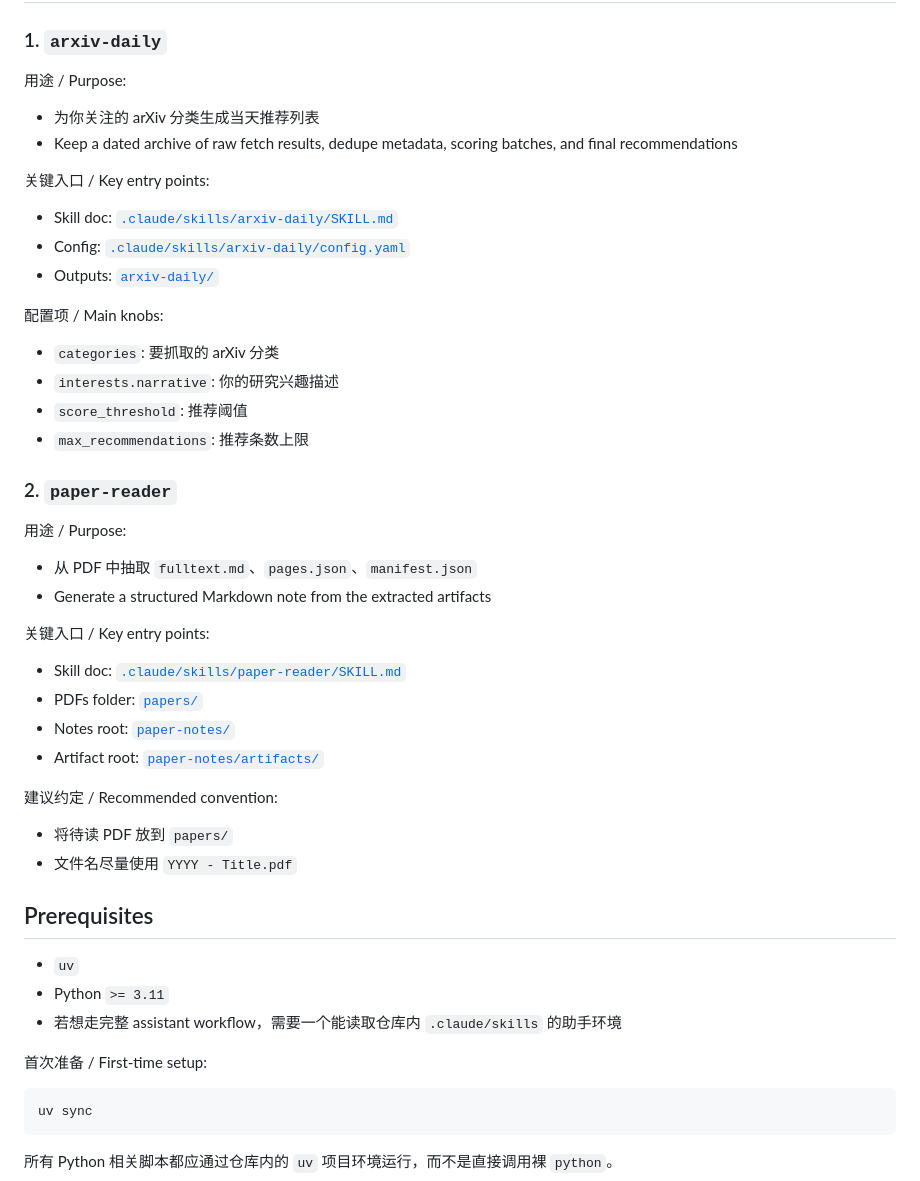
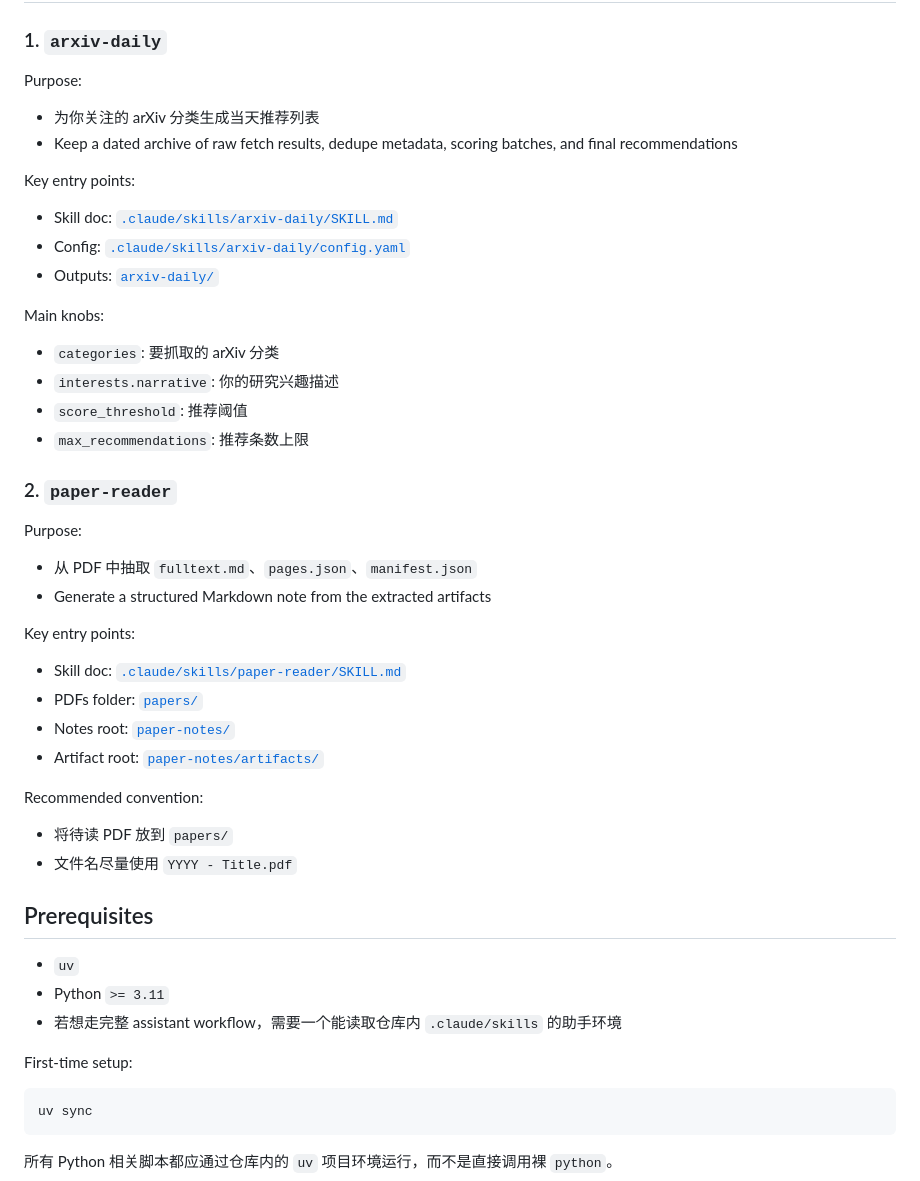
Before and after one commit to QiuHong-1202/ResearchWorkbench, a Markdown page: README.md, the part around the change. GitHub-like rendering.

Commit message:
docs(readme): 简化技能与准备说明的小节标题

````diff
--- a/README.md
+++ b/README.md
@@ -26,18 +26,18 @@ It keeps inputs, generated notes, and daily recommendation outputs in separate,
 
 ### 1. `arxiv-daily`
 
-用途 / Purpose:
+Purpose:
 
 - 为你关注的 arXiv 分类生成当天推荐列表
 - Keep a dated archive of raw fetch results, dedupe metadata, scoring batches, and final recommendations
 
-关键入口 / Key entry points:
+Key entry points:
 
 - Skill doc: [`.claude/skills/arxiv-daily/SKILL.md`](.claude/skills/arxiv-daily/SKILL.md)
 - Config: [`.claude/skills/arxiv-daily/config.yaml`](.claude/skills/arxiv-daily/config.yaml)
 - Outputs: [`arxiv-daily/`](arxiv-daily/)
 
-配置项 / Main knobs:
+Main knobs:
 
 - `categories`: 要抓取的 arXiv 分类
 - `interests.narrative`: 你的研究兴趣描述
@@ -46,19 +46,19 @@ It keeps inputs, generated notes, and daily recommendation outputs in separate,
 
 ### 2. `paper-reader`
 
-用途 / Purpose:
+Purpose:
 
 - 从 PDF 中抽取 `fulltext.md`、`pages.json`、`manifest.json`
 - Generate a structured Markdown note from the extracted artifacts
 
-关键入口 / Key entry points:
+Key entry points:
 
 - Skill doc: [`.claude/skills/paper-reader/SKILL.md`](.claude/skills/paper-reader/SKILL.md)
 - PDFs folder: [`papers/`](papers/)
 - Notes root: [`paper-notes/`](paper-notes/)
 - Artifact root: [`paper-notes/artifacts/`](paper-notes/artifacts/)
 
-建议约定 / Recommended convention:
+Recommended convention:
 
 - 将待读 PDF 放到 `papers/`
 - 文件名尽量使用 `YYYY - Title.pdf`
@@ -69,7 +69,7 @@ It keeps inputs, generated notes, and daily recommendation outputs in separate,
 - Python `>= 3.11`
 - 若想走完整 assistant workflow，需要一个能读取仓库内 `.claude/skills` 的助手环境
 
-首次准备 / First-time setup:
+First-time setup:
 
 ```bash
 uv sync
````
